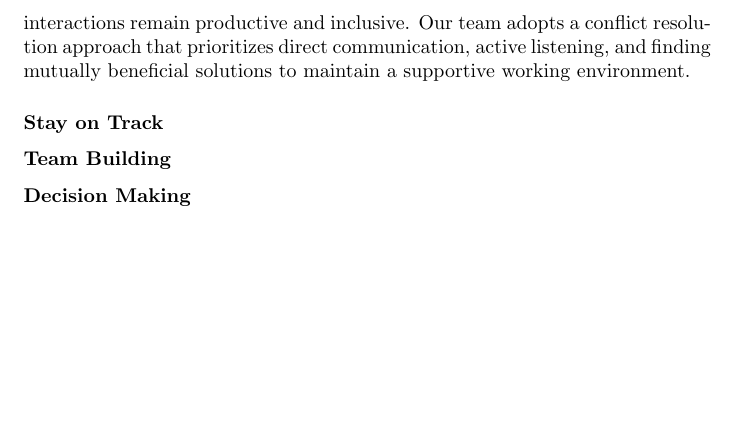
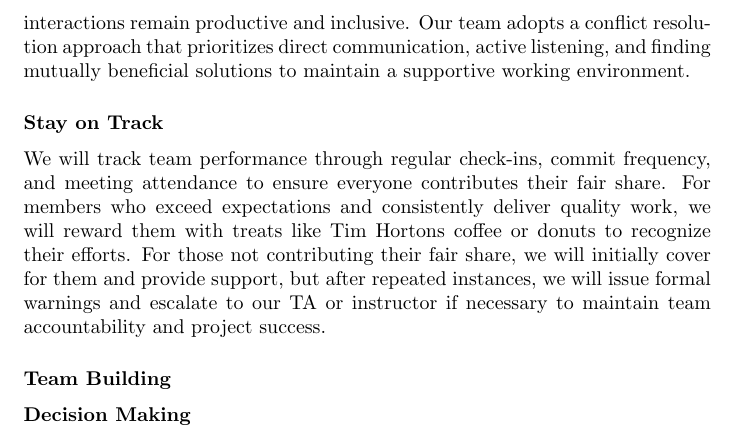
Before and after one commit to Team6-SixSense/audio360, a LaTeX document (docs/DevelopmentPlan/DevelopmentPlan.tex): part of page 7 of 7, cut so that both start at the same text, the shorter picture padded with empty space. Compiled offline with pdfLaTeX.

Commit message:
Subissue #30 - Stay on Track

```diff
--- a/docs/DevelopmentPlan/DevelopmentPlan.tex
+++ b/docs/DevelopmentPlan/DevelopmentPlan.tex
@@ -216,6 +216,11 @@ maintain a supportive working environment.
 
 \subsubsection*{Stay on Track}
 
+We will track team performance through regular check-ins, commit frequency, and meeting attendance to ensure everyone contributes their fair share.
+For members who exceed expectations and consistently deliver quality work, we will reward them with treats like Tim Hortons coffee or donuts to recognize their efforts.
+For those not contributing their fair share, we will initially cover for them and provide support, but after repeated instances, we will issue formal warnings and escalate
+to our TA or instructor if necessary to maintain team accountability and project success.
+
 \subsubsection*{Team Building}
 
 \subsubsection*{Decision Making}
```
